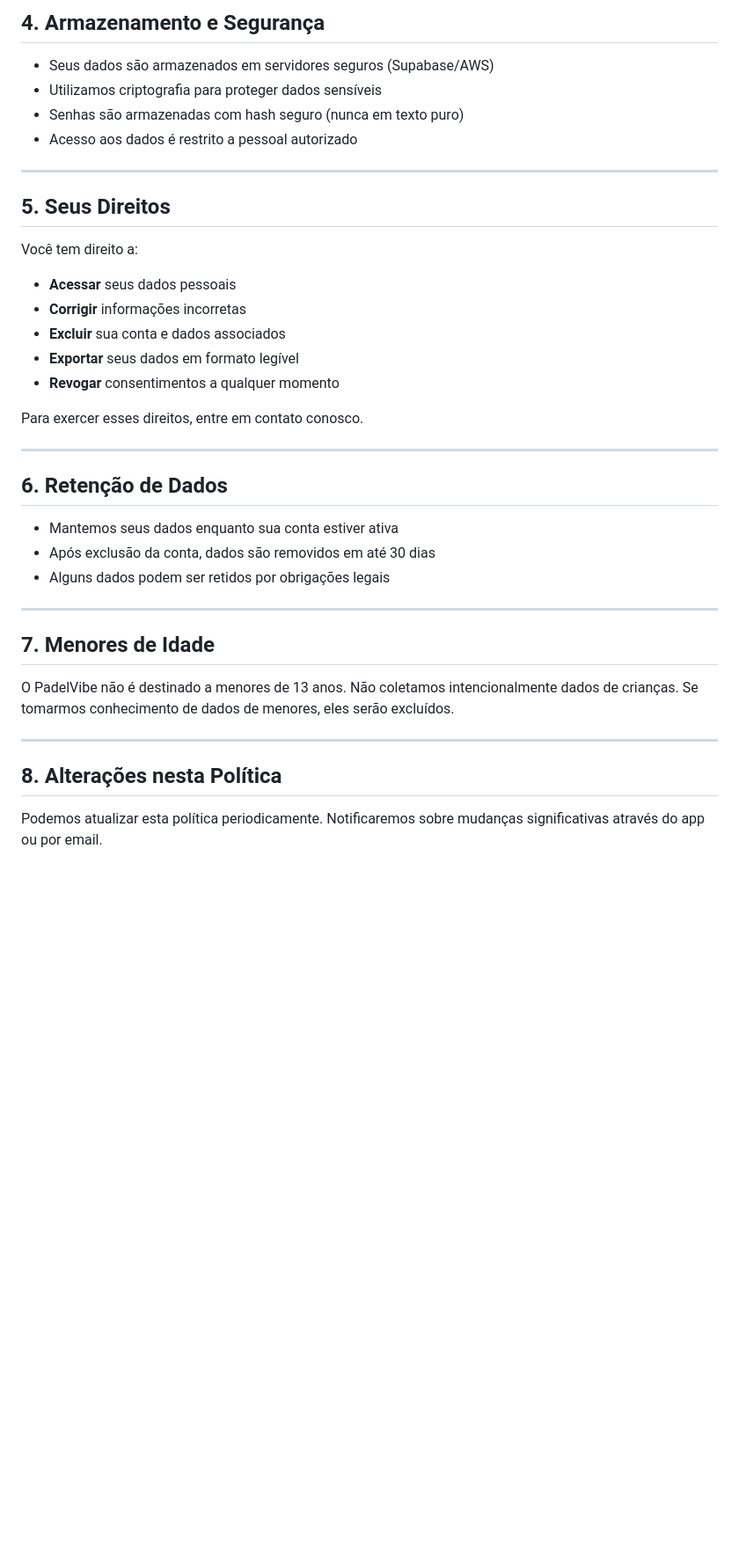
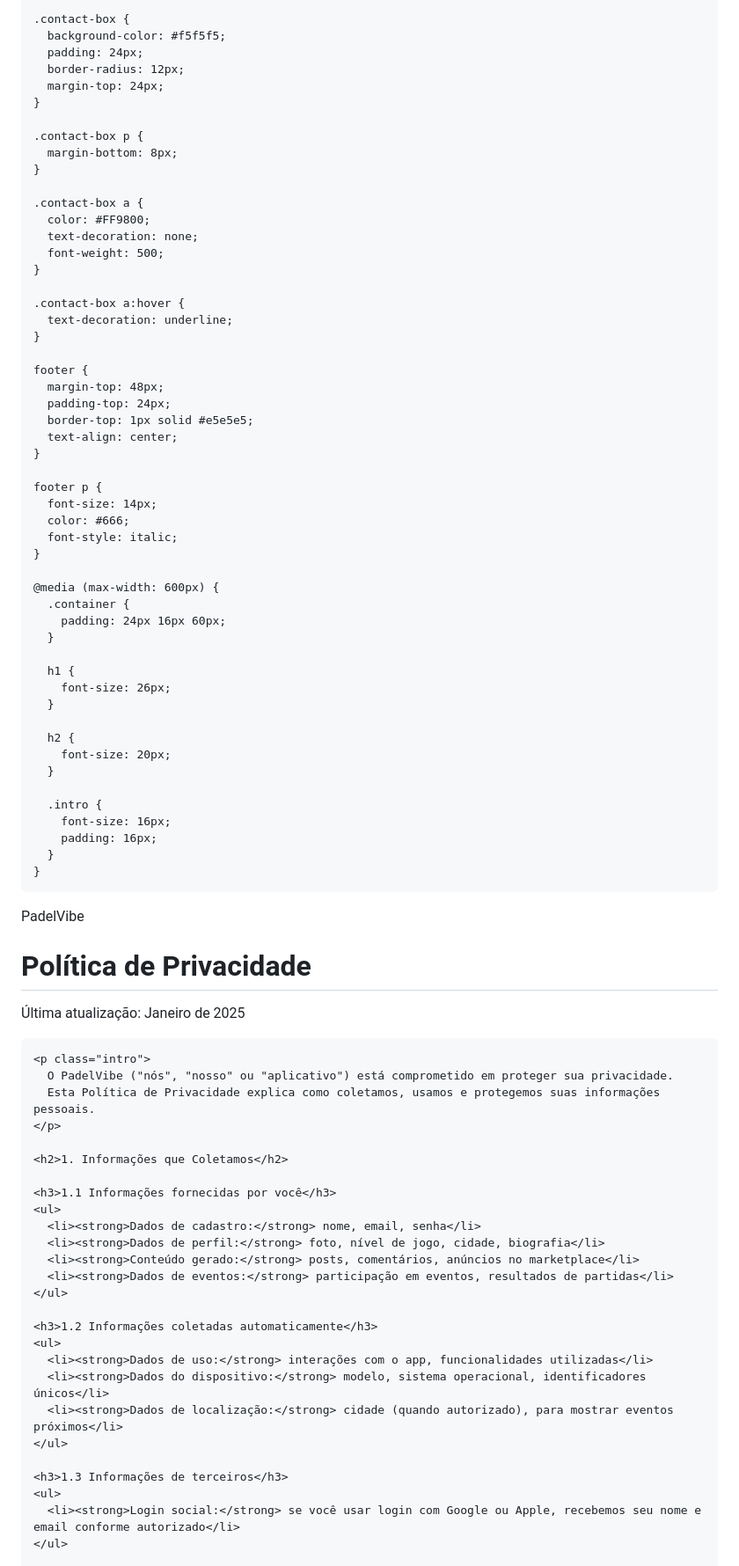
Before and after one commit to gabriel-lima/padelvibe-legal, a Markdown page: PRIVACY_POLICY.md, the part around one of its changes. Shown at 88% size. Drawn GitHub-style; blank space fills up the shorter version.

```diff
--- a/PRIVACY_POLICY.md
+++ b/PRIVACY_POLICY.md
@@ -51,41 +111,90 @@ Utilizamos seus dados para:
 
-## 4. Armazenamento e Segurança
+    .contact-box {
+      background-color: #f5f5f5;
+      padding: 24px;
+      border-radius: 12px;
+      margin-top: 24px;
+    }
 
-- Seus dados são armazenados em servidores seguros (Supabase/AWS)
-- Utilizamos criptografia para proteger dados sensíveis
-- Senhas são armazenadas com hash seguro (nunca em texto puro)
-- Acesso aos dados é restrito a pessoal autorizado
+    .contact-box p {
+      margin-bottom: 8px;
+    }
 
----
+    .contact-box a {
+      color: #FF9800;
+      text-decoration: none;
+      font-weight: 500;
+    }
 
-## 5. Seus Direitos
+    .contact-box a:hover {
+      text-decoration: underline;
+    }
 
-Você tem direito a:
-- **Acessar** seus dados pessoais
-- **Corrigir** informações incorretas
-- **Excluir** sua conta e dados associados
-- **Exportar** seus dados em formato legível
-- **Revogar** consentimentos a qualquer momento
+    footer {
+      margin-top: 48px;
+      padding-top: 24px;
+      border-top: 1px solid #e5e5e5;
+      text-align: center;
+    }
 
-Para exercer esses direitos, entre em contato conosco.
+    footer p {
+      font-size: 14px;
+      color: #666;
+      font-style: italic;
+    }
 
----
+    @media (max-width: 600px) {
+      .container {
+        padding: 24px 16px 60px;
+      }
 
-## 6. Retenção de Dados
+      h1 {
+        font-size: 26px;
+      }
 
-- Mantemos seus dados enquanto sua conta estiver ativa
-- Após exclusão da conta, dados são removidos em até 30 dias
-- Alguns dados podem ser retidos por obrigações legais
+      h2 {
+        font-size: 20px;
+      }
 
----
+      .intro {
+        font-size: 16px;
+        padding: 16px;
+      }
+    }
+  </style>
+</head>
+<body>
+  <div class="container">
+    <header>
+      <div class="logo">PadelVibe</div>
+      <h1>Política de Privacidade</h1>
+      <p class="last-updated">Última atualização: Janeiro de 2025</p>
+    </header>
 
-## 7. Menores de Idade
+    <p class="intro">
+      O PadelVibe ("nós", "nosso" ou "aplicativo") está comprometido em proteger sua privacidade.
+      Esta Política de Privacidade explica como coletamos, usamos e protegemos suas informações pessoais.
+    </p>
 
-O PadelVibe não é destinado a menores de 13 anos. Não coletamos intencionalmente dados de crianças. Se tomarmos conhecimento de dados de menores, eles serão excluídos.
+    <h2>1. Informações que Coletamos</h2>
 
----
+    <h3>1.1 Informações fornecidas por você</h3>
+    <ul>
+      <li><strong>Dados de cadastro:</strong> nome, email, senha</li>
+      <li><strong>Dados de perfil:</strong> foto, nível de jogo, cidade, biografia</li>
+      <li><strong>Conteúdo gerado:</strong> posts, comentários, anúncios no marketplace</li>
+      <li><strong>Dados de eventos:</strong> participação em eventos, resultados de partidas</li>
+    </ul>
 
-## 8. Alterações nesta Política
+    <h3>1.2 Informações coletadas automaticamente</h3>
+    <ul>
+      <li><strong>Dados de uso:</strong> interações com o app, funcionalidades utilizadas</li>
+      <li><strong>Dados do dispositivo:</strong> modelo, sistema operacional, identificadores únicos</li>
+      <li><strong>Dados de localização:</strong> cidade (quando autorizado), para mostrar eventos próximos</li>
+    </ul>
 
-Podemos atualizar esta política periodicamente. Notificaremos sobre mudanças significativas através do app ou por email.
+    <h3>1.3 Informações de terceiros</h3>
+    <ul>
+      <li><strong>Login social:</strong> se você usar login com Google ou Apple, recebemos seu nome e email conforme autorizado</li>
+    </ul>
 
```
Also changed, not shown: other parts of PRIVACY_POLICY.md (+168 -45 lines).
